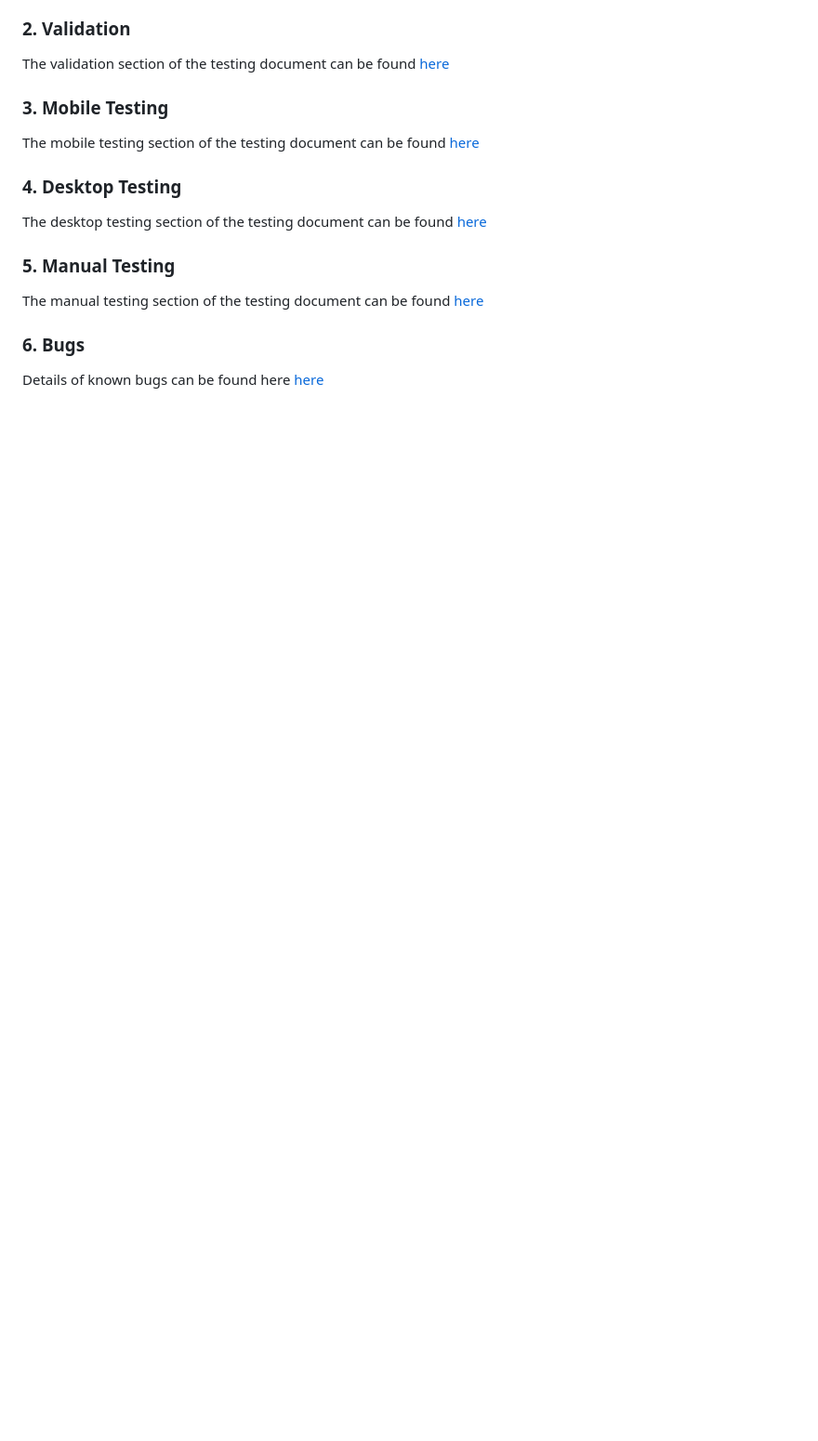
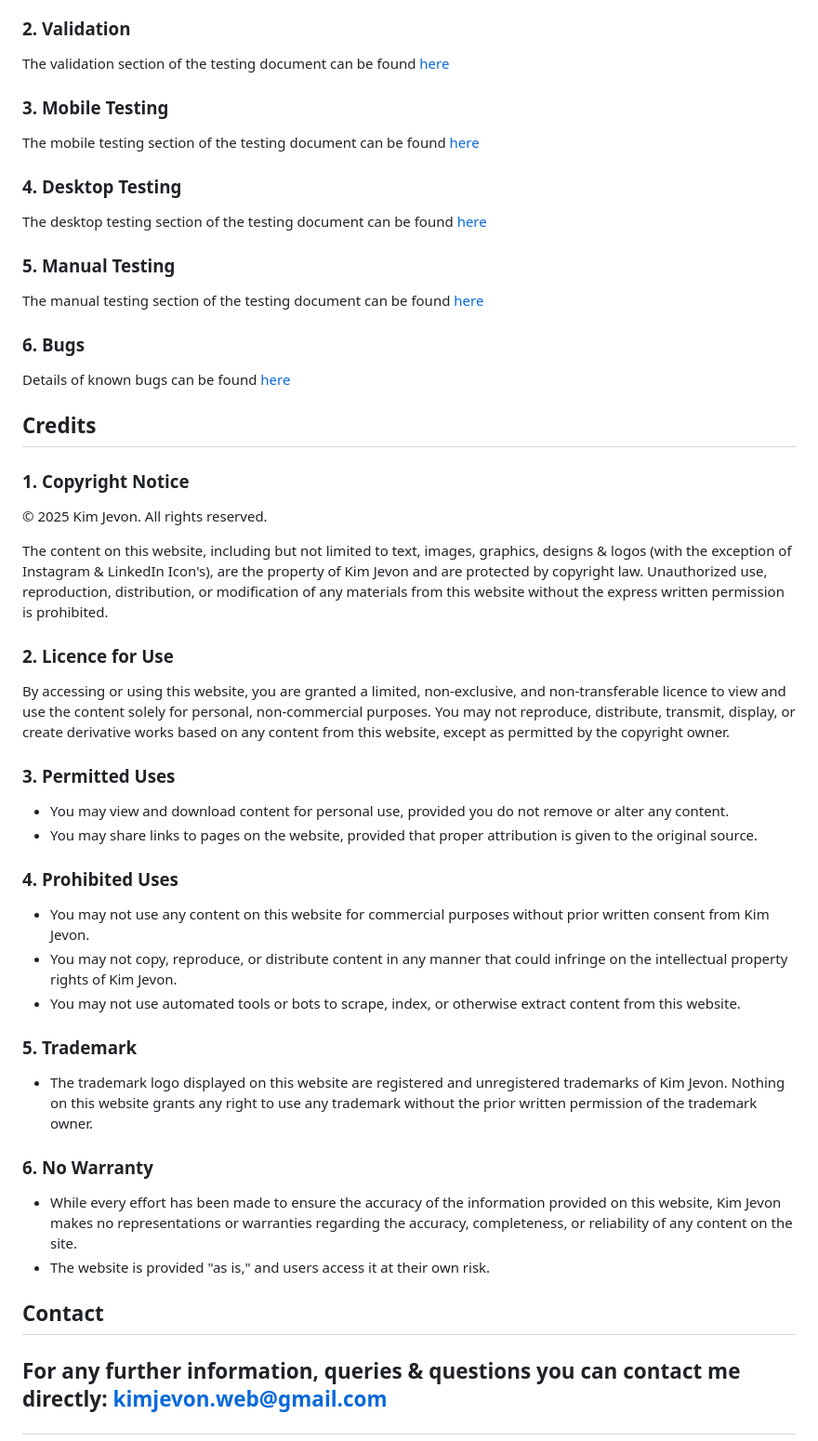
Before and after one commit to kimjev-webdev/kimpiffy, a Markdown page: README.md, the part around one of its changes. Shown at 93% size. Rendered like a GitHub page; blank space fills up the shorter version.

Commit message:
testing and readme near complete

```diff
--- a/README.md
+++ b/README.md
@@ -647,4 +657,40 @@ The manual testing section of the testing document can be found [here](TESTING.m
 
 <h3 id="61"> 6. Bugs </h3>
 
-Details of known bugs can be found here [here](TESTING.md#bugs)
+Details of known bugs can be found [here](TESTING.md#bugs)
+
+<h2 id="62">Credits</h2>
+
+<h3 id="64">1. Copyright Notice</h3>
+
+© 2025 Kim Jevon. All rights reserved.
+
+The content on this website, including but not limited to text, images, graphics, designs & logos (with the exception of Instagram & LinkedIn Icon's), are the property of Kim Jevon and are protected by copyright law. Unauthorized use, reproduction, distribution, or modification of any materials from this website without the express written permission is prohibited.
+
+<h3 id="65">2. Licence for Use</h3>
+
+By accessing or using this website, you are granted a limited, non-exclusive, and non-transferable licence to view and use the content solely for personal, non-commercial purposes. You may not reproduce, distribute, transmit, display, or create derivative works based on any content from this website, except as permitted by the copyright owner.
+
+<h3 id="66">3. Permitted Uses</h3>
+
+* You may view and download content for personal use, provided you do not remove or alter any content.
+* You may share links to pages on the website, provided that proper attribution is given to the original source.
+
+<h3 id="67">4. Prohibited Uses</h3>
+
+* You may not use any content on this website for commercial purposes without prior written consent from Kim Jevon.
+* You may not copy, reproduce, or distribute content in any manner that could infringe on the intellectual property rights of Kim Jevon.
+* You may not use automated tools or bots to scrape, index, or otherwise extract content from this website.
+
+<h3 id="68">5. Trademark</h3>
+
+* The trademark logo displayed on this website are registered and unregistered trademarks of Kim Jevon. Nothing on this website grants any right to use any trademark without the prior written permission of the trademark owner.
+
+<h3 id="69">6. No Warranty</h3>
+
+* While every effort has been made to ensure the accuracy of the information provided on this website, Kim Jevon makes no representations or warranties regarding the accuracy, completeness, or reliability of any content on the site.
+* The website is provided "as is," and users access it at their own risk.
+
+<h2 id="70">Contact<h2>
+
+For any further information, queries & questions you can contact me directly: kimjevon.web@gmail.com
```
Also changed, not shown: other parts of README.md (+15 -5 lines), TESTING.md (+1 -1 lines).
